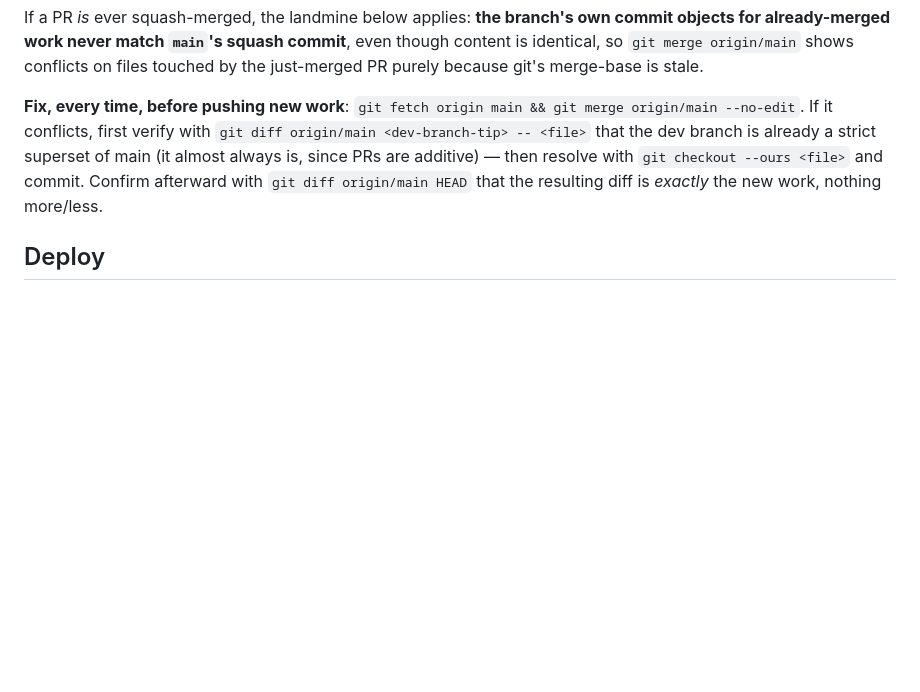
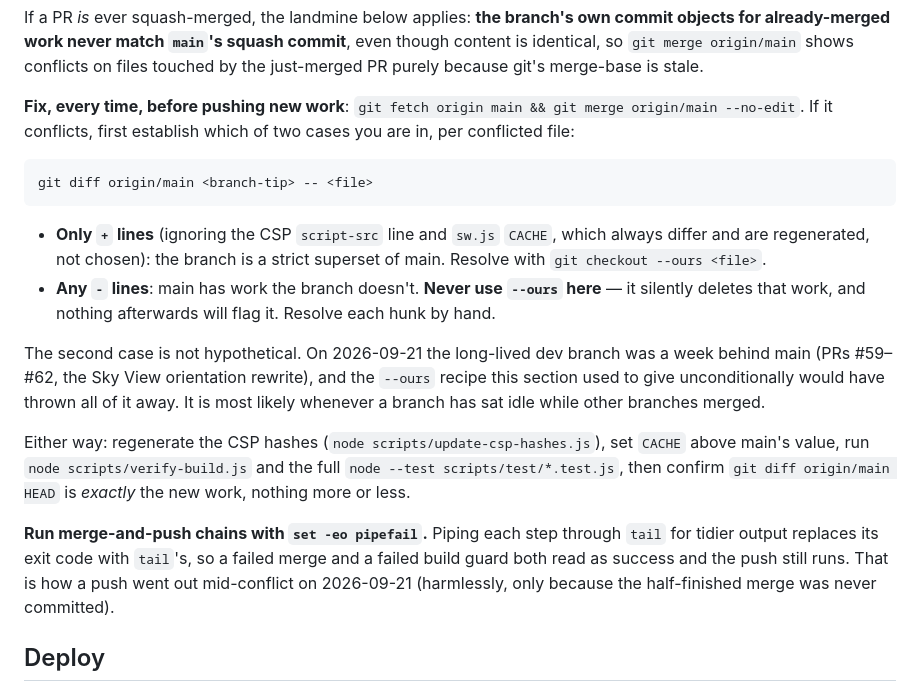
Before and after one commit to bergeronK/Twilight, a Markdown page: CLAUDE.md, the part around the change. Rendered like a GitHub page; blank space fills up the shorter version.

Commit message:
CLAUDE.md: never resolve a merge with --ours unless the branch is a superset
The Git workflow section told every session to resolve merge conflicts with
git checkout --ours after 'verifying' the branch is a superset of main,
while asserting that it almost always is. On 2026-09-21 it wasn't: the
long-lived dev branch was a week behind main (PRs #59-#62), and following
the recipe would have silently deleted that work.

Replaces the assertion with a concrete per-file test (any '-' lines in
git diff origin/main <tip> -- <file> mean main has work you lack), makes
--ours conditional on passing it, and lists the checks that confirm a
hand-resolved merge. Also records why merge-and-push chains need
set -eo pipefail: piping through tail masked a failed merge and a failed
build guard, and a push ran mid-conflict.

Co-Authored-By: Claude Opus 5 <noreply@anthropic.com>

````diff
--- a/CLAUDE.md
+++ b/CLAUDE.md
@@ -186,12 +186,36 @@ conflicts on files touched by the just-merged PR purely because git's
 merge-base is stale.
 
 **Fix, every time, before pushing new work**: `git fetch origin main && git
-merge origin/main --no-edit`. If it conflicts, first verify with `git diff
-origin/main <dev-branch-tip> -- <file>` that the dev branch is already a
-strict superset of main (it almost always is, since PRs are additive) — then
-resolve with `git checkout --ours <file>` and commit. Confirm afterward with
-`git diff origin/main HEAD` that the resulting diff is *exactly* the new
-work, nothing more/less.
+merge origin/main --no-edit`. If it conflicts, first establish which of two
+cases you are in, per conflicted file:
+
+```
+git diff origin/main <branch-tip> -- <file>
+```
+
+- **Only `+` lines** (ignoring the CSP `script-src` line and `sw.js`
+  `CACHE`, which always differ and are regenerated, not chosen): the branch
+  is a strict superset of main. Resolve with `git checkout --ours <file>`.
+- **Any `-` lines**: main has work the branch doesn't. **Never use
+  `--ours` here** — it silently deletes that work, and nothing afterwards
+  will flag it. Resolve each hunk by hand.
+
+The second case is not hypothetical. On 2026-09-21 the long-lived dev branch
+was a week behind main (PRs #59–#62, the Sky View orientation rewrite), and
+the `--ours` recipe this section used to give unconditionally would have
+thrown all of it away. It is most likely whenever a branch has sat idle while
+other branches merged.
+
+Either way: regenerate the CSP hashes (`node scripts/update-csp-hashes.js`),
+set `CACHE` above main's value, run `node scripts/verify-build.js` and the
+full `node --test scripts/test/*.test.js`, then confirm `git diff
+origin/main HEAD` is *exactly* the new work, nothing more or less.
+
+**Run merge-and-push chains with `set -eo pipefail`.** Piping each step
+through `tail` for tidier output replaces its exit code with `tail`'s,
+so a failed merge and a failed build guard both read as success and the
+push still runs. That is how a push went out mid-conflict on 2026-09-21
+(harmlessly, only because the half-finished merge was never committed).
 
 ## Deploy
 
````
